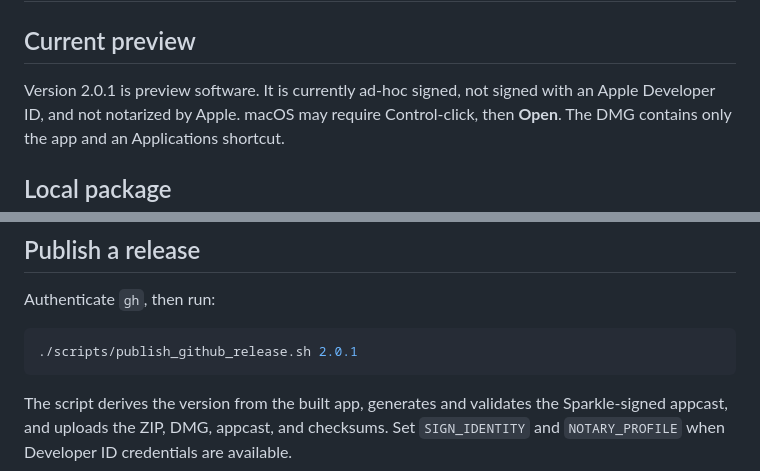
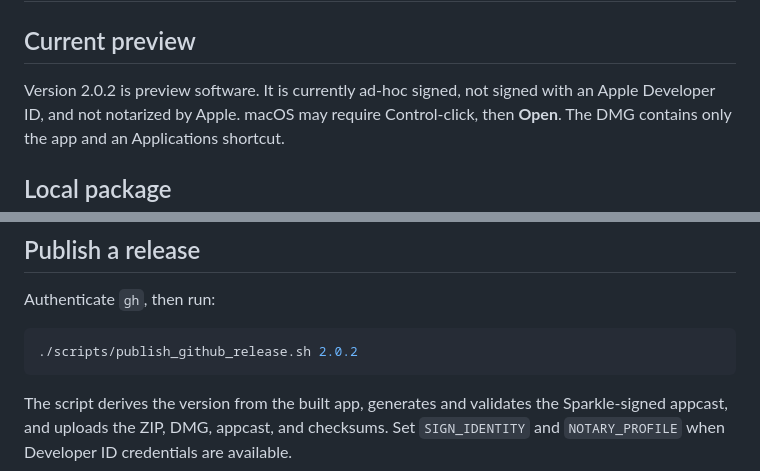
Before and after one commit to Italian-seasoning/CodexUsageMonitor, a Markdown page: DISTRIBUTION.md, 2 parts joined by grey strips. Rendered like a GitHub page.

````diff
--- a/DISTRIBUTION.md
+++ b/DISTRIBUTION.md
@@ -2,7 +2,7 @@
 
 ## Current preview
 
-Version 2.0.1 is preview software. It is currently ad-hoc signed, not signed with
+Version 2.0.2 is preview software. It is currently ad-hoc signed, not signed with
 an Apple Developer ID, and not notarized by Apple. macOS may require Control-click,
 then **Open**. The DMG contains only the app and an Applications shortcut.
 
@@ -38,7 +38,7 @@ performed.
 Authenticate `gh`, then run:
 
 ```sh
-./scripts/publish_github_release.sh 2.0.1
+./scripts/publish_github_release.sh 2.0.2
 ```
 
 The script derives the version from the built app, generates and validates the
````
Also changed, not shown: README.md (+1 -1 lines), docs/assets/site-preview.png, 4 other files.
